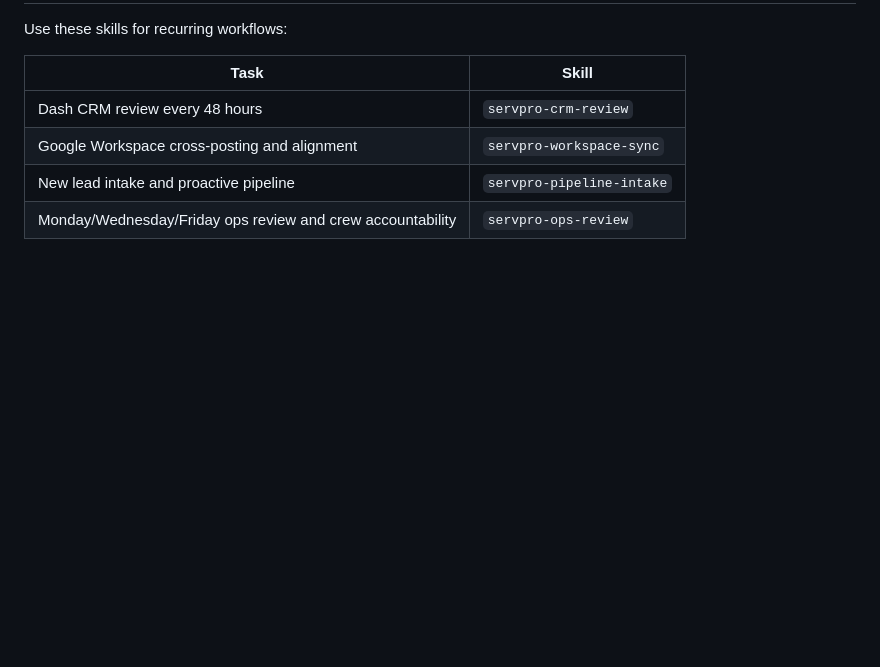
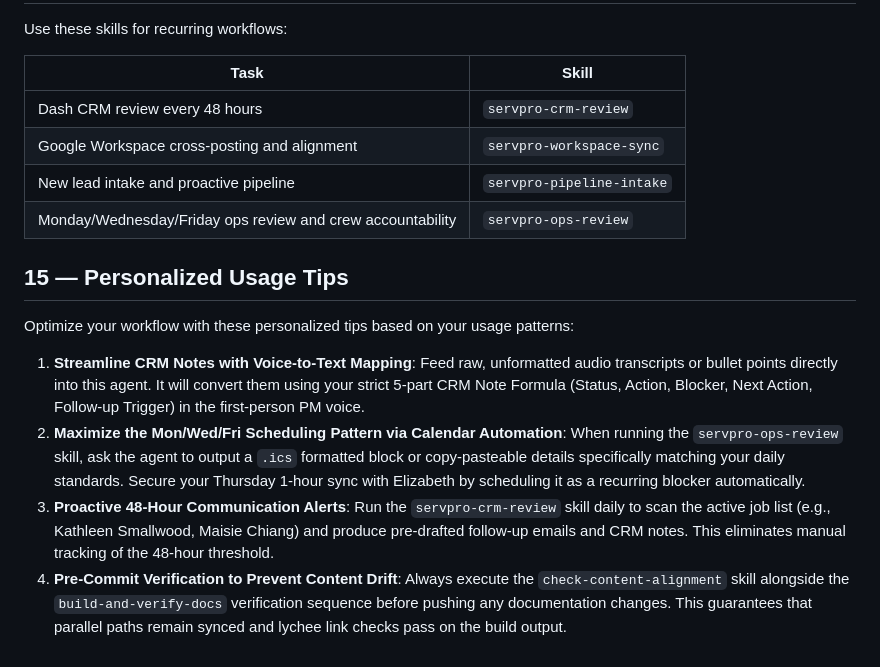
Before and after one commit to tbrownsp/agents-in-sdlc, a Markdown page: .github/agents/servpro-pm.agent.md, the part around the change. Rendered like a GitHub page; blank space fills up the shorter version.

Commit message:
docs: add personalized workflow tips for SERVPRO PM Assistant
Co-authored-by: Copilot <223556219+Copilot@users.noreply.github.com>

```diff
--- a/.github/agents/servpro-pm.agent.md
+++ b/.github/agents/servpro-pm.agent.md
@@ -163,3 +163,12 @@ Use these skills for recurring workflows:
 | Google Workspace cross-posting and alignment | `servpro-workspace-sync` |
 | New lead intake and proactive pipeline | `servpro-pipeline-intake` |
 | Monday/Wednesday/Friday ops review and crew accountability | `servpro-ops-review` |
+
+## 15 — Personalized Usage Tips
+
+Optimize your workflow with these personalized tips based on your usage patterns:
+
+1. **Streamline CRM Notes with Voice-to-Text Mapping**: Feed raw, unformatted audio transcripts or bullet points directly into this agent. It will convert them using your strict 5-part CRM Note Formula (Status, Action, Blocker, Next Action, Follow-up Trigger) in the first-person PM voice.
+2. **Maximize the Mon/Wed/Fri Scheduling Pattern via Calendar Automation**: When running the `servpro-ops-review` skill, ask the agent to output a `.ics` formatted block or copy-pasteable details specifically matching your daily standards. Secure your Thursday 1-hour sync with Elizabeth by scheduling it as a recurring blocker automatically.
+3. **Proactive 48-Hour Communication Alerts**: Run the `servpro-crm-review` skill daily to scan the active job list (e.g., Kathleen Smallwood, Maisie Chiang) and produce pre-drafted follow-up emails and CRM notes. This eliminates manual tracking of the 48-hour threshold.
+4. **Pre-Commit Verification to Prevent Content Drift**: Always execute the `check-content-alignment` skill alongside the `build-and-verify-docs` verification sequence before pushing any documentation changes. This guarantees that parallel paths remain synced and lychee link checks pass on the build output.
```
